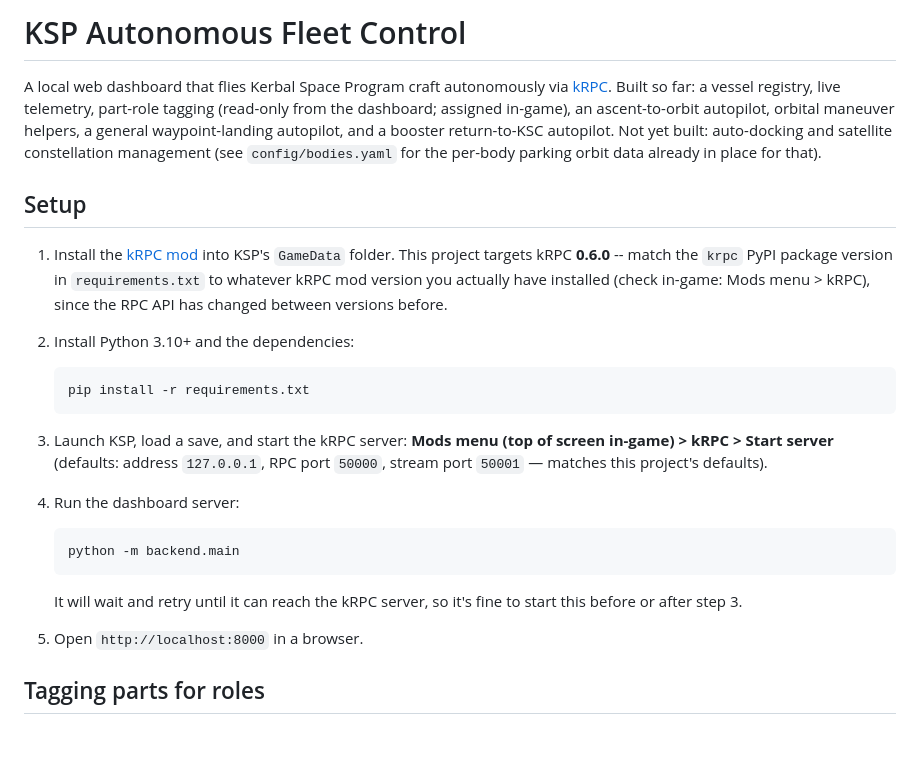
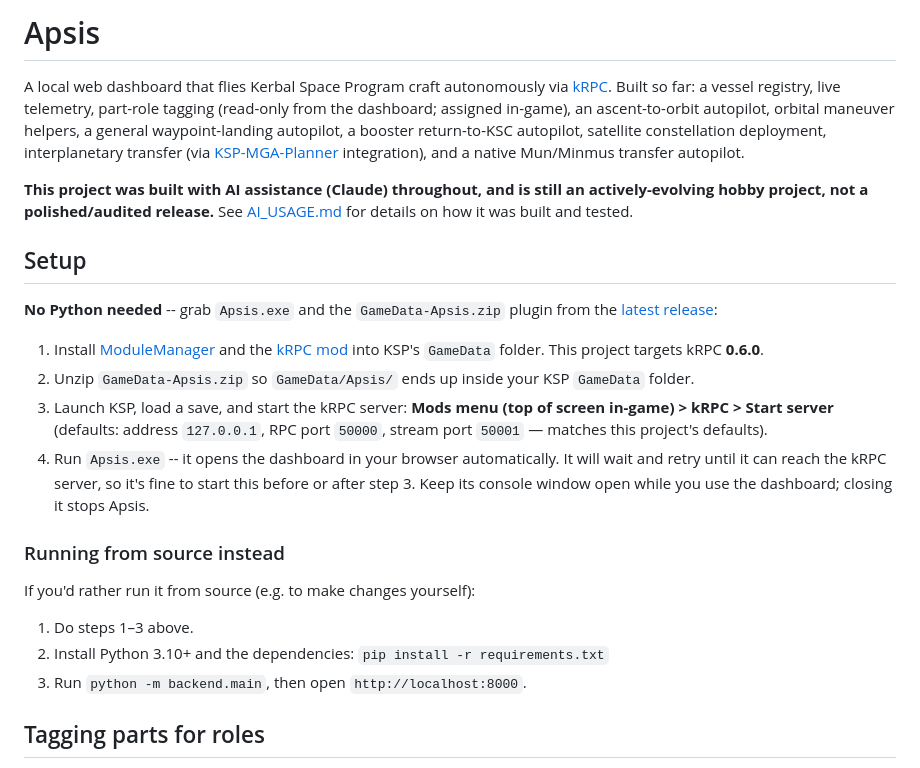
Before and after one commit to ItsFluff213/apsis, a Markdown page: README.md, the part around the change. Rendered like a GitHub page; blank space fills up the shorter version.

Commit message:
Lead README setup with the precompiled exe, note AI usage
The Python/pip setup was the only documented path, but the whole point of
building Apsis.exe was to not require a Python install -- README now leads
with that, keeping the from-source path as a secondary option. Also links
AI_USAGE.md up top since it should be easy to find, not just present.

Co-Authored-By: Claude Sonnet 5 <noreply@anthropic.com>

````diff
--- a/README.md
+++ b/README.md
@@ -1,39 +1,43 @@
-# KSP Autonomous Fleet Control
+# Apsis
 
 A local web dashboard that flies Kerbal Space Program craft autonomously via
 [kRPC](https://krpc.github.io/krpc/). Built so far: a vessel registry, live
 telemetry, part-role tagging (read-only from the dashboard; assigned
 in-game), an ascent-to-orbit autopilot, orbital maneuver helpers, a general
-waypoint-landing autopilot, and a booster return-to-KSC autopilot. Not yet
-built: auto-docking and satellite constellation management (see
-`config/bodies.yaml` for the per-body parking orbit data already in place
-for that).
+waypoint-landing autopilot, a booster return-to-KSC autopilot, satellite
+constellation deployment, interplanetary transfer (via
+[KSP-MGA-Planner](https://nmisyats.github.io/KSP-MGA-Planner/) integration),
+and a native Mun/Minmus transfer autopilot.
+
+**This project was built with AI assistance (Claude) throughout, and is
+still an actively-evolving hobby project, not a polished/audited release.**
+See [AI_USAGE.md](AI_USAGE.md) for details on how it was built and tested.
 
 ## Setup
 
-1. Install the [kRPC mod](https://forum.kerbalspaceprogram.com/topic/69313-*)
-   into KSP's `GameData` folder. This project targets kRPC **0.6.0** --
-   match the `krpc` PyPI package version in `requirements.txt` to whatever
-   kRPC mod version you actually have installed (check in-game: Mods menu >
-   kRPC), since the RPC API has changed between versions before.
-2. Install Python 3.10+ and the dependencies:
+**No Python needed** -- grab `Apsis.exe` and the `GameData-Apsis.zip` plugin
+from the [latest release](https://github.com/ItsFluff213/apsis/releases):
 
-   ```bash
-   pip install -r requirements.txt
-   ```
-
+1. Install [ModuleManager](https://forum.kerbalspaceprogram.com/topic/50533-*)
+   and the [kRPC mod](https://forum.kerbalspaceprogram.com/topic/69313-*)
+   into KSP's `GameData` folder. This project targets kRPC **0.6.0**.
+2. Unzip `GameData-Apsis.zip` so `GameData/Apsis/` ends up inside your KSP
+   `GameData` folder.
 3. Launch KSP, load a save, and start the kRPC server: **Mods menu (top of
    screen in-game) > kRPC > Start server** (defaults: address `127.0.0.1`,
    RPC port `50000`, stream port `50001` — matches this project's defaults).
-4. Run the dashboard server:
+4. Run `Apsis.exe` -- it opens the dashboard in your browser automatically.
+   It will wait and retry until it can reach the kRPC server, so it's fine
+   to start this before or after step 3. Keep its console window open while
+   you use the dashboard; closing it stops Apsis.
 
-   ```bash
-   python -m backend.main
-   ```
+### Running from source instead
 
-   It will wait and retry until it can reach the kRPC server, so it's fine
-   to start this before or after step 3.
-5. Open `http://localhost:8000` in a browser.
+If you'd rather run it from source (e.g. to make changes yourself):
+
+1. Do steps 1–3 above.
+2. Install Python 3.10+ and the dependencies: `pip install -r requirements.txt`
+3. Run `python -m backend.main`, then open `http://localhost:8000`.
 
 ## Tagging parts for roles
 
````
